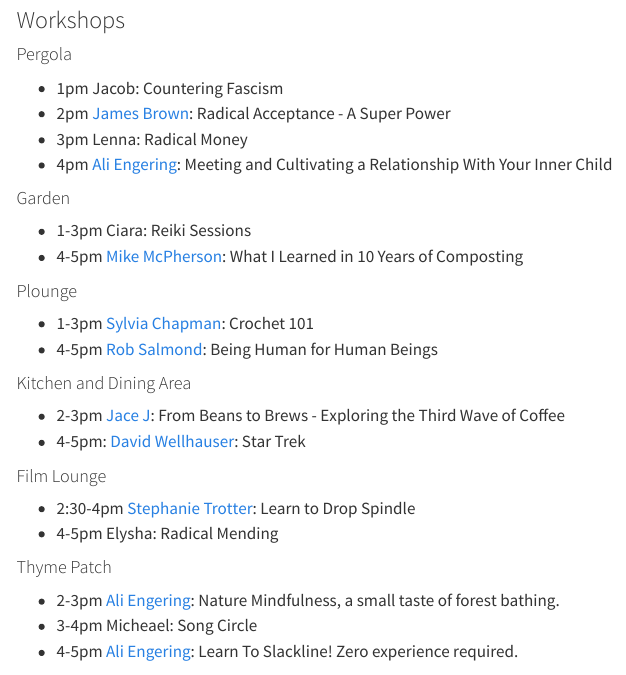
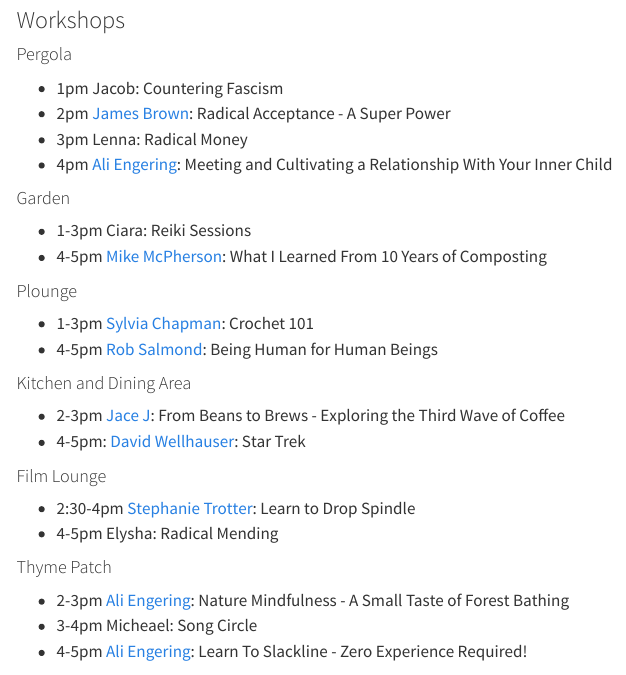
Before and after one commit to rsalmond/growthfestival.ca, a Quarto document (schedule.qmd): the page in a window 1100 px wide, from 1130 px down. Rendered offline with R 4.5, knitr and Pandoc in place of Quarto, with nearby package versions; menus at the side of the page are left out.

Commit message:
formatting

```diff
--- a/schedule.qmd
+++ b/schedule.qmd
@@ -55,7 +55,7 @@ Dinner will be served by one of Waterloo Region's finest private chefs. Then it'
 #### Garden
 
 * 1-3pm Ciara: Reiki Sessions
-* 4-5pm [Mike McPherson](bios/mike-mcpherson.qmd): What I Learned in 10 Years of Composting
+* 4-5pm [Mike McPherson](bios/mike-mcpherson.qmd): What I Learned From 10 Years of Composting
 
 #### Plounge
 
@@ -74,9 +74,9 @@ Dinner will be served by one of Waterloo Region's finest private chefs. Then it'
 
 #### Thyme Patch
 
-* 2-3pm [Ali Engering](bios/ali-engering.qmd): Nature Mindfulness, a small taste of forest bathing.
+* 2-3pm [Ali Engering](bios/ali-engering.qmd): Nature Mindfulness - A Small Taste of Forest Bathing
 * 3-4pm Micheael: Song Circle
-* 4-5pm [Ali Engering](bios/ali-engering.qmd): Learn To Slackline! Zero experience required.
+* 4-5pm [Ali Engering](bios/ali-engering.qmd): Learn To Slackline -  Zero Experience Required!
 
 #### Main Stage
 
```
Also changed, not shown: docs/search.json, 1 other file.
